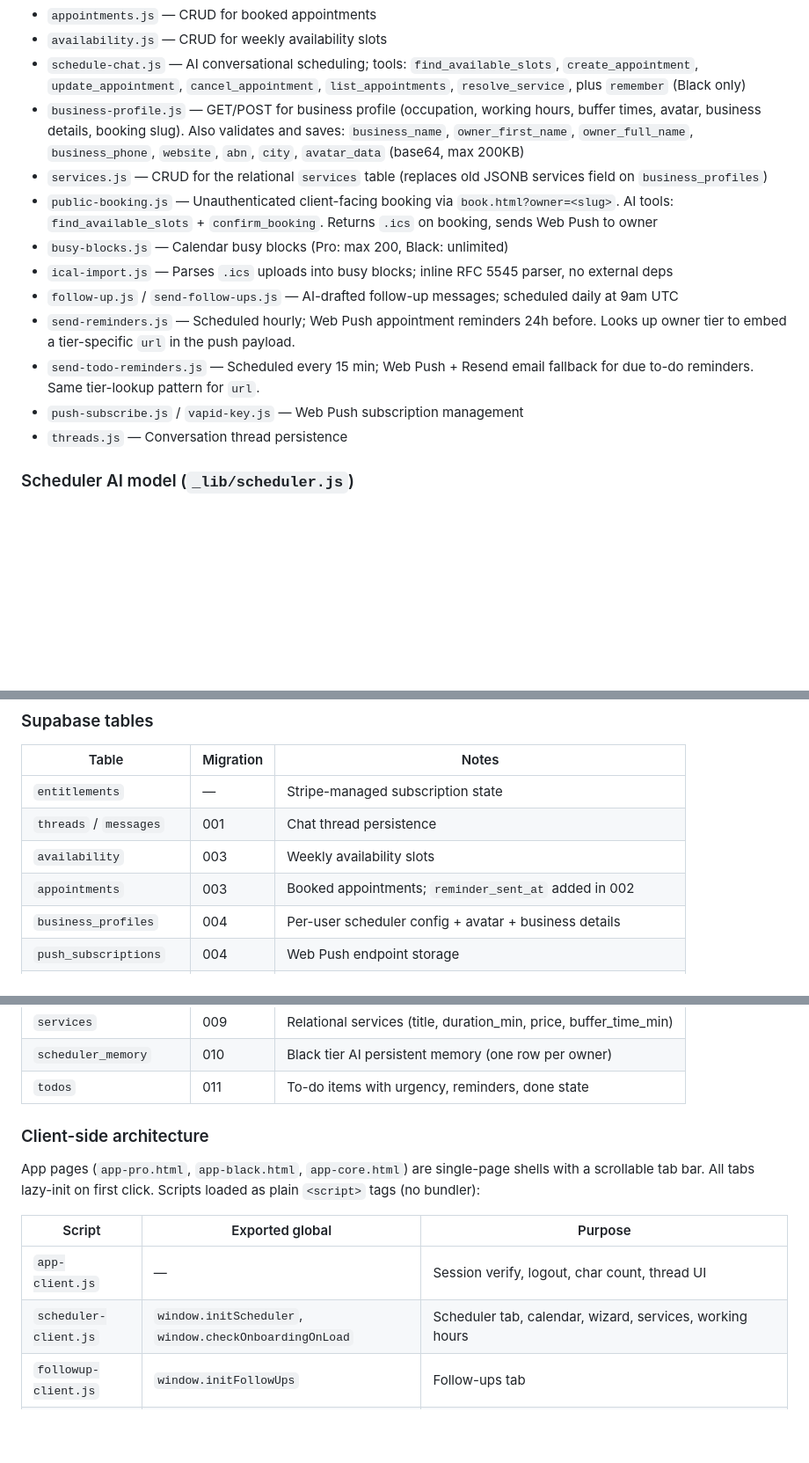
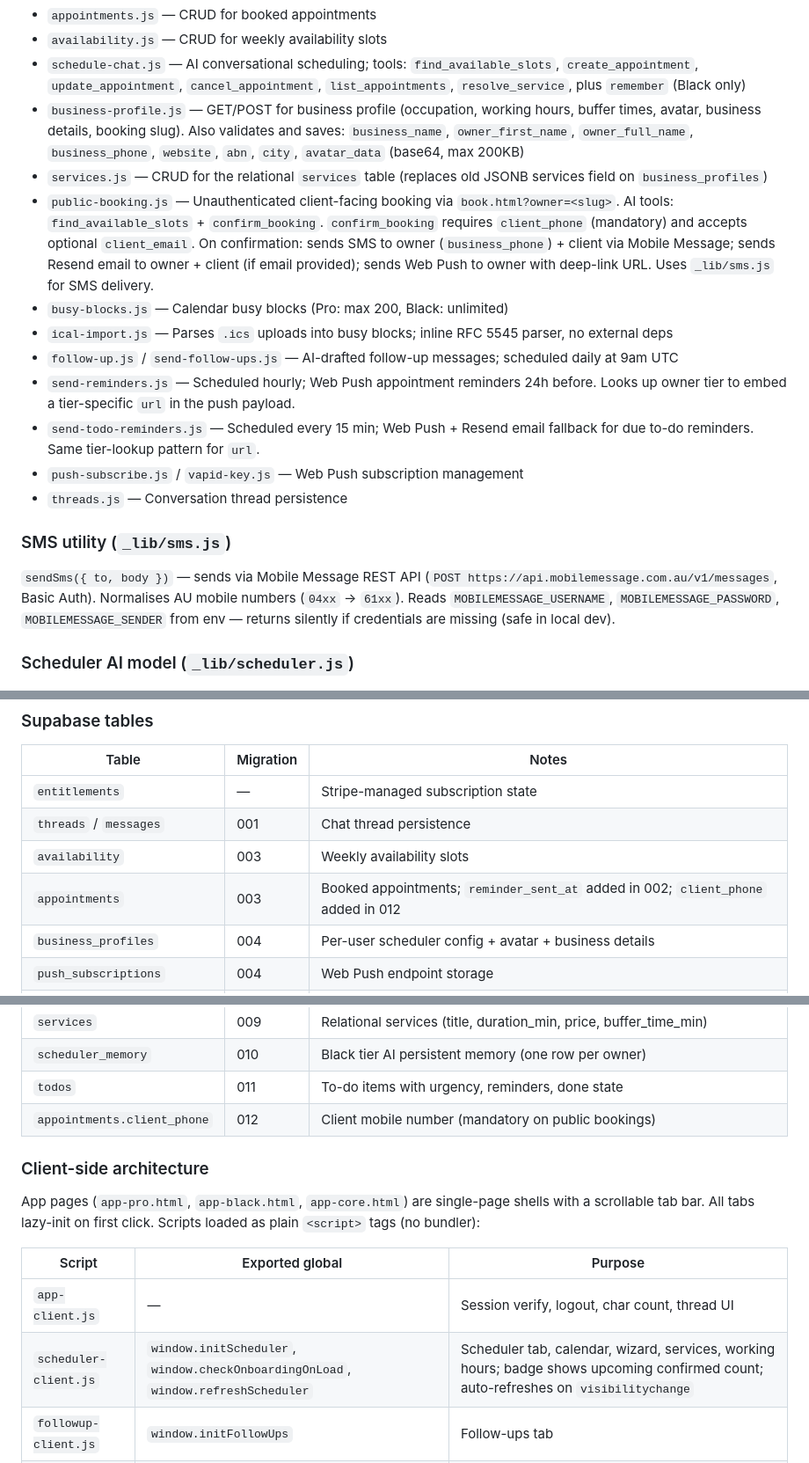
Before and after one commit to Text-Boss/textboss, a Markdown page: CLAUDE.md, 3 parts joined by grey strips. Shown at 88% size. GitHub-like rendering; blank space fills up the shorter version.

Commit message:
docs: update CLAUDE.md — SMS utility, client_phone, booking notifications, badge
Co-Authored-By: Claude Sonnet 4.6 <noreply@anthropic.com>

```diff
--- a/CLAUDE.md
+++ b/CLAUDE.md
@@ -94,7 +94,7 @@ All scheduling endpoints gate on `SCHEDULING_TIERS = {"Pro", "Black"}` — Core
 - `schedule-chat.js` — AI conversational scheduling; tools: `find_available_slots`, `create_appointment`, `update_appointment`, `cancel_appointment`, `list_appointments`, `resolve_service`, plus `remember` (Black only)
 - `business-profile.js` — GET/POST for business profile (occupation, working hours, buffer times, avatar, business details, booking slug). Also validates and saves: `business_name`, `owner_first_name`, `owner_full_name`, `business_phone`, `website`, `abn`, `city`, `avatar_data` (base64, max 200KB)
 - `services.js` — CRUD for the relational `services` table (replaces old JSONB services field on `business_profiles`)
-- `public-booking.js` — Unauthenticated client-facing booking via `book.html?owner=<slug>`. AI tools: `find_available_slots` + `confirm_booking`. Returns `.ics` on booking, sends Web Push to owner
+- `public-booking.js` — Unauthenticated client-facing booking via `book.html?owner=<slug>`. AI tools: `find_available_slots` + `confirm_booking`. `confirm_booking` requires `client_phone` (mandatory) and accepts optional `client_email`. On confirmation: sends SMS to owner (`business_phone`) + client via Mobile Message; sends Resend email to owner + client (if email provided); sends Web Push to owner with deep-link URL. Uses `_lib/sms.js` for SMS delivery.
 - `busy-blocks.js` — Calendar busy blocks (Pro: max 200, Black: unlimited)
 - `ical-import.js` — Parses `.ics` uploads into busy blocks; inline RFC 5545 parser, no external deps
 - `follow-up.js` / `send-follow-ups.js` — AI-drafted follow-up messages; scheduled daily at 9am UTC
@@ -102,6 +102,9 @@ All scheduling endpoints gate on `SCHEDULING_TIERS = {"Pro", "Black"}` — Core
 - `send-todo-reminders.js` — Scheduled every 15 min; Web Push + Resend email fallback for due to-do reminders. Same tier-lookup pattern for `url`.
 - `push-subscribe.js` / `vapid-key.js` — Web Push subscription management
 - `threads.js` — Conversation thread persistence
+
+### SMS utility (`_lib/sms.js`)
+`sendSms({ to, body })` — sends via Mobile Message REST API (`POST https://api.mobilemessage.com.au/v1/messages`, Basic Auth). Normalises AU mobile numbers (`04xx` → `61xx`). Reads `MOBILEMESSAGE_USERNAME`, `MOBILEMESSAGE_PASSWORD`, `MOBILEMESSAGE_SENDER` from env — returns silently if credentials are missing (safe in local dev).
 
 ### Scheduler AI model (`_lib/scheduler.js`)
 `findAvailableSlots({appointments, busyBlocks, workingHours, durationMinutes, preBuffer, postBuffer, startDate, endDate, maxSlotsPerDay, stepMinutes})` — pure function, no DB calls. `workingHoursToArray(jsonObj)` converts `business_profiles.working_hours` format (`{"1":{start,end}}`) to array form.
@@ -115,7 +118,7 @@ All scheduling endpoints gate on `SCHEDULING_TIERS = {"Pro", "Black"}` — Core
 | `entitlements` | — | Stripe-managed subscription state |
 | `threads` / `messages` | 001 | Chat thread persistence |
 | `availability` | 003 | Weekly availability slots |
-| `appointments` | 003 | Booked appointments; `reminder_sent_at` added in 002 |
+| `appointments` | 003 | Booked appointments; `reminder_sent_at` added in 002; `client_phone` added in 012 |
 | `business_profiles` | 004 | Per-user scheduler config + avatar + business details |
 | `push_subscriptions` | 004 | Web Push endpoint storage |
 | `public_booking_links` | 005 | Public booking slug → owner mapping |
@@ -125,6 +128,7 @@ All scheduling endpoints gate on `SCHEDULING_TIERS = {"Pro", "Black"}` — Core
 | `services` | 009 | Relational services (title, duration_min, price, buffer_time_min) |
 | `scheduler_memory` | 010 | Black tier AI persistent memory (one row per owner) |
 | `todos` | 011 | To-do items with urgency, reminders, done state |
+| `appointments.client_phone` | 012 | Client mobile number (mandatory on public bookings) |
 
 ### Client-side architecture
 App pages (`app-pro.html`, `app-black.html`, `app-core.html`) are single-page shells with a scrollable tab bar. All tabs lazy-init on first click. Scripts loaded as plain `<script>` tags (no bundler):
@@ -132,7 +136,7 @@ App pages (`app-pro.html`, `app-black.html`, `app-core.html`) are single-page sh
 | Script | Exported global | Purpose |
 |---|---|---|
 | `app-client.js` | — | Session verify, logout, char count, thread UI |
-| `scheduler-client.js` | `window.initScheduler`, `window.checkOnboardingOnLoad` | Scheduler tab, calendar, wizard, services, working hours |
+| `scheduler-client.js` | `window.initScheduler`, `window.checkOnboardingOnLoad`, `window.refreshScheduler` | Scheduler tab, calendar, wizard, services, working hours; badge shows upcoming confirmed count; auto-refreshes on `visibilitychange` |
 | `followup-client.js` | `window.initFollowUps` | Follow-ups tab |
 | `prompts-client.js` | `window.initPrompts` | Prompts tab — fetches tier HTML file, parses with DOMParser, renders cards natively with `{{variable}}` auto-fill from profile |
 | `todos-client.js` | `window.initTodos` | To-Do tab + collapsible Notes (localStorage) |
```
Also changed, not shown: other parts of CLAUDE.md (+1 -1 lines).
